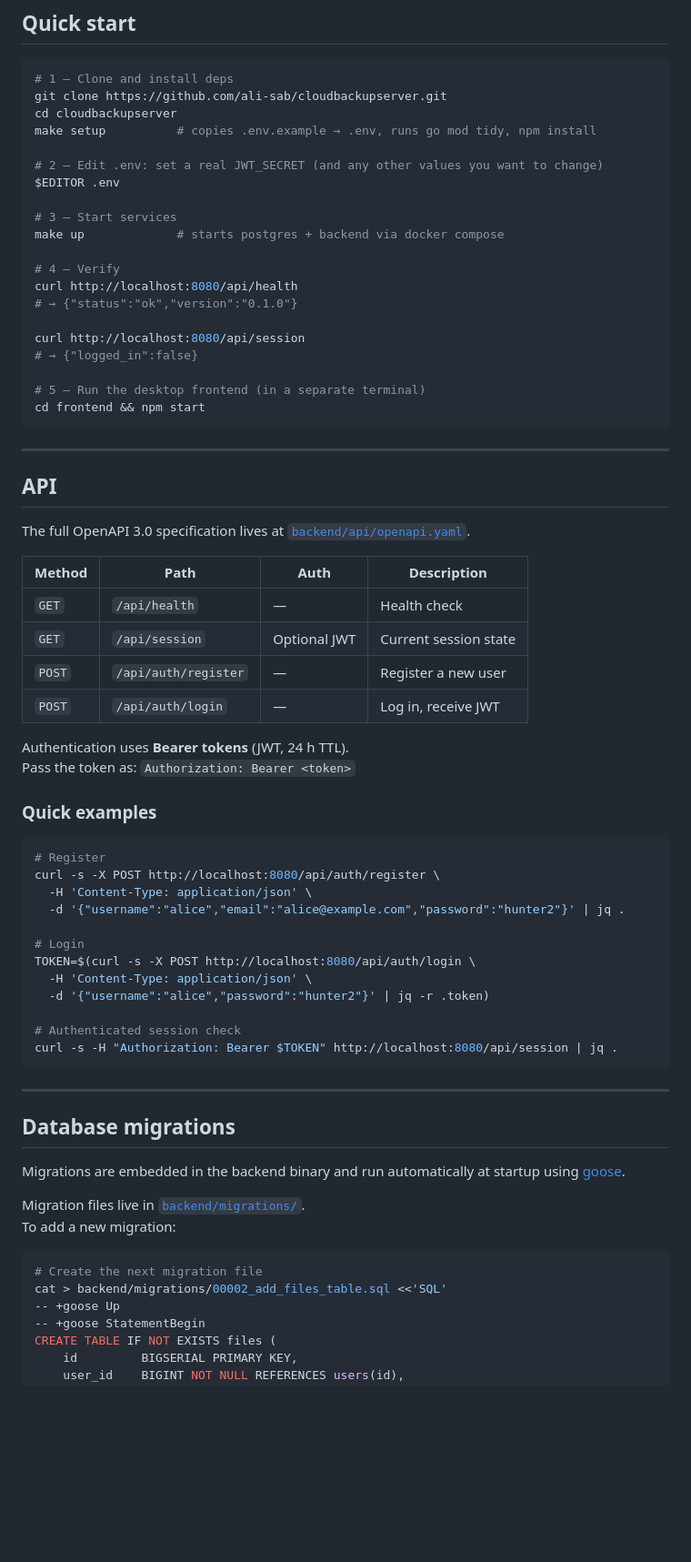
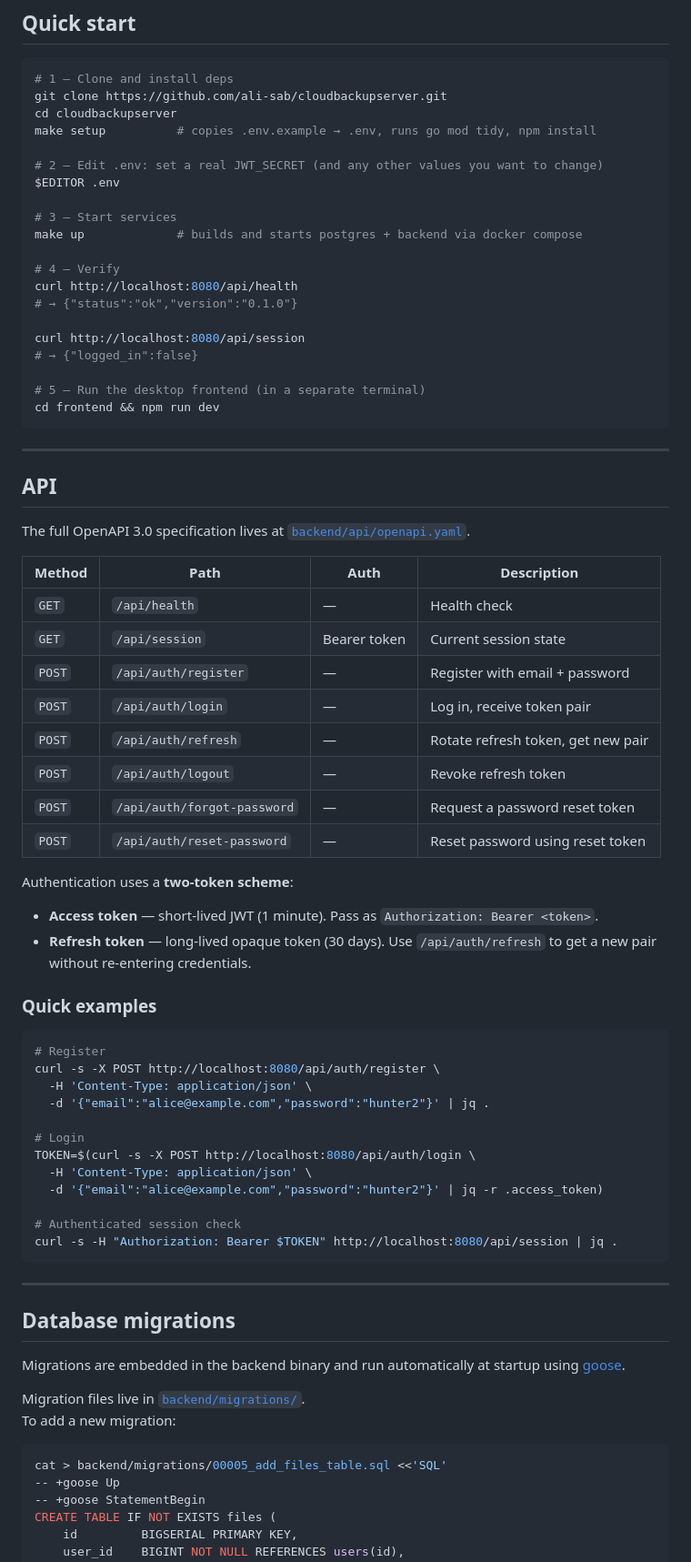
Before and after one commit to Ali-Sab/CloudBackupServer, a Markdown page: README.md, the part around one of its changes. Shown at 91% size. Rendered like a GitHub page; blank space fills up the shorter version.

Commit message:
chore: Update readme

````diff
--- a/README.md
+++ b/README.md
@@ -50,7 +50,7 @@ make setup          # copies .env.example → .env, runs go mod tidy, npm instal
 $EDITOR .env
 
 # 3 — Start services
-make up             # starts postgres + backend via docker compose
+make up             # builds and starts postgres + backend via docker compose
 
 # 4 — Verify
 curl http://localhost:8080/api/health
@@ -60,7 +60,7 @@ curl http://localhost:8080/api/session
 # → {"logged_in":false}
 
 # 5 — Run the desktop frontend (in a separate terminal)
-cd frontend && npm start
+cd frontend && npm run dev
 ```
 
 ---
@@ -72,12 +72,17 @@ The full OpenAPI 3.0 specification lives at [`backend/api/openapi.yaml`](backend
 | Method | Path | Auth | Description |
 |--------|------|------|-------------|
 | `GET` | `/api/health` | — | Health check |
-| `GET` | `/api/session` | Optional JWT | Current session state |
-| `POST` | `/api/auth/register` | — | Register a new user |
-| `POST` | `/api/auth/login` | — | Log in, receive JWT |
+| `GET` | `/api/session` | Bearer token | Current session state |
+| `POST` | `/api/auth/register` | — | Register with email + password |
+| `POST` | `/api/auth/login` | — | Log in, receive token pair |
+| `POST` | `/api/auth/refresh` | — | Rotate refresh token, get new pair |
+| `POST` | `/api/auth/logout` | — | Revoke refresh token |
+| `POST` | `/api/auth/forgot-password` | — | Request a password reset token |
+| `POST` | `/api/auth/reset-password` | — | Reset password using reset token |
 
-Authentication uses **Bearer tokens** (JWT, 24 h TTL).
-Pass the token as: `Authorization: Bearer <token>`
+Authentication uses a **two-token scheme**:
+- **Access token** — short-lived JWT (1 minute). Pass as `Authorization: Bearer <token>`.
+- **Refresh token** — long-lived opaque token (30 days). Use `/api/auth/refresh` to get a new pair without re-entering credentials.
 
 ### Quick examples
 
@@ -85,12 +90,12 @@ Pass the token as: `Authorization: Bearer <token>`
 # Register
 curl -s -X POST http://localhost:8080/api/auth/register \
   -H 'Content-Type: application/json' \
-  -d '{"username":"alice","email":"alice@example.com","password":"hunter2"}' | jq .
+  -d '{"email":"alice@example.com","password":"hunter2"}' | jq .
 
 # Login
 TOKEN=$(curl -s -X POST http://localhost:8080/api/auth/login \
   -H 'Content-Type: application/json' \
-  -d '{"username":"alice","password":"hunter2"}' | jq -r .token)
+  -d '{"email":"alice@example.com","password":"hunter2"}' | jq -r .access_token)
 
 # Authenticated session check
 curl -s -H "Authorization: Bearer $TOKEN" http://localhost:8080/api/session | jq .
@@ -106,8 +111,7 @@ Migration files live in [`backend/migrations/`](backend/migrations/).
 To add a new migration:
 
 ```bash
-# Create the next migration file
-cat > backend/migrations/00002_add_files_table.sql <<'SQL'
+cat > backend/migrations/00005_add_files_table.sql <<'SQL'
 -- +goose Up
 -- +goose StatementBegin
 CREATE TABLE IF NOT EXISTS files (
````
Also changed, not shown: other parts of README.md (+11 -5 lines).
